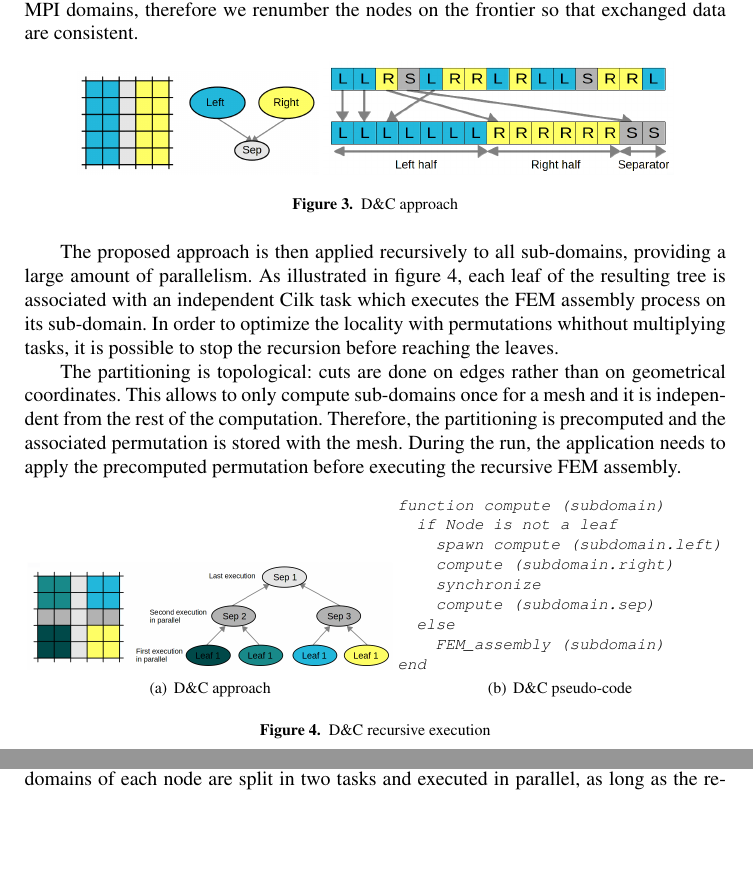
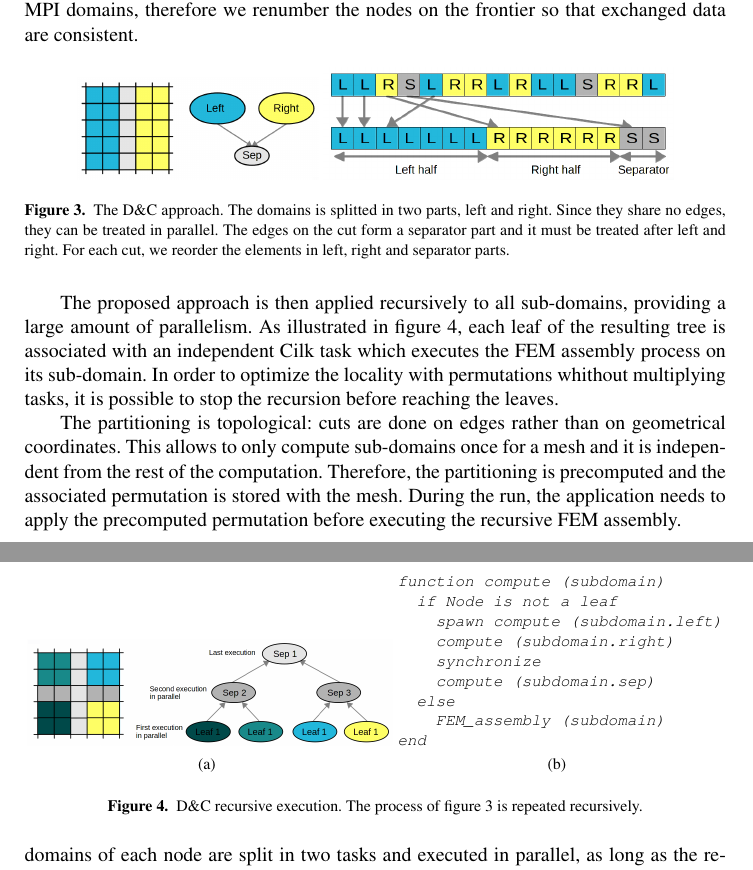
Before and after one commit to titeup/defmesh_dc, a LaTeX document (defmesch_dc.tex): two parts of pages 4 and 5 of 10 before the commit and two parts of pages 4 and 5 of 11 after it, joined at a grey line, cut so that both start at the same text, the shorter picture padded with empty space. Compiled offline with pdfLaTeX.

Commit message:
add fig 3 and 4

```diff
--- a/defmesch_dc.tex
+++ b/defmesch_dc.tex
@@ -192,8 +192,8 @@ These permutations are applied to all MPI domains, therefore we renumber the nod
 \begin{figure}[htp]
  \includegraphics[scale=0.14]{DC_approach.png}
  \includegraphics[scale=0.23]{Data_permutations.png}
- \caption{D\&C approach}
- \label{fig:DCapp}
+ \caption{ \label{fig:DCapp}The D\&C approach. The domains is splitted in two parts, left and right. Since they share no edges, they can be treated in parallel. The edges on the cut form a separator part and it must be treated after left and right. For each cut, we reorder the elements in left, right and separator parts.  }
+
 \end{figure}
 
 The proposed approach is then applied recursively to all sub-domains, providing a large amount of parallelism.
@@ -219,9 +219,9 @@ end
 \end{SaveVerbatim}
 
 \begin{figure}[htp]
-\subfigure[D\&C approach] {\includegraphics[width=0.52\textwidth]{DC_recursion.png}}
-\subfigure[D\&C pseudo-code]{\BUseVerbatim[fontshape=it,fontsize=\footnotesize,fontfamily=courier]{VerbDC}}
-\caption{D\&C recursive execution}
+\subfigure[] {\includegraphics[width=0.52\textwidth]{DC_recursion.png}}
+\subfigure[]{\BUseVerbatim[fontshape=it,fontsize=\footnotesize,fontfamily=courier]{VerbDC}}
+\caption{D\&C recursive execution. The process of figure~\ref{fig:DCapp} is repeated recursively.}
 \label{fig:DCrec}
 \end{figure}
 
```
